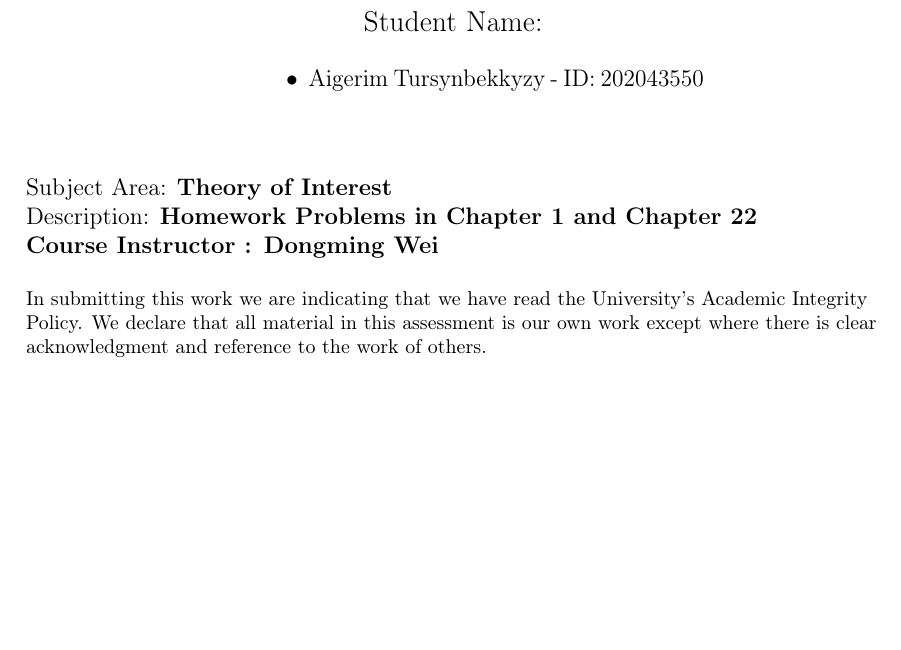
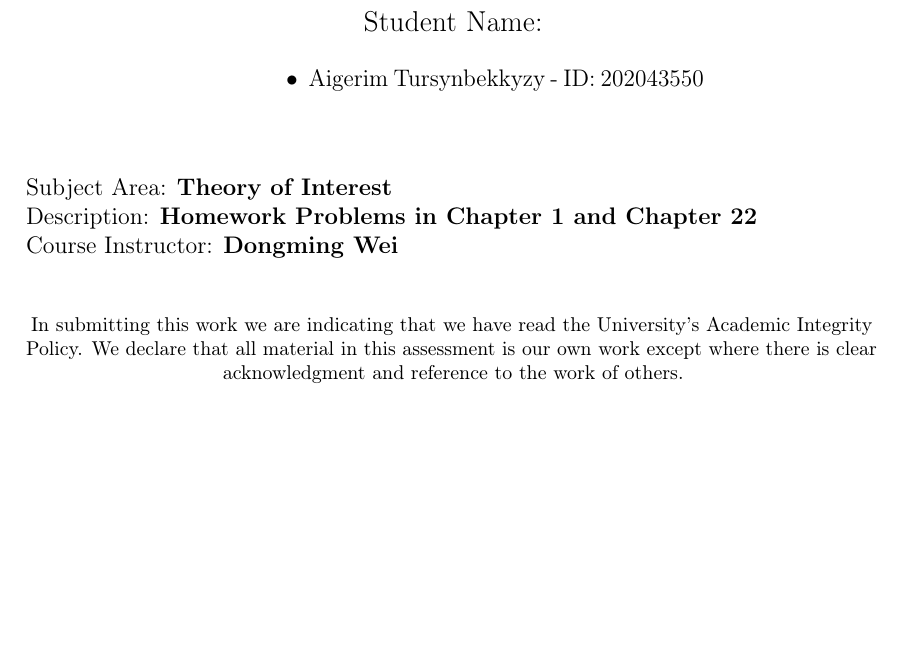
Before and after one commit to aigerimtursynbekkyzy/HomeworkReport1, a LaTeX document (main.tex): part of page 1 of 19, cut so that both start at the same text, the shorter picture padded with empty space. Compiled offline with pdfLaTeX.

Commit message:
main.tex

```diff
--- a/main.tex
+++ b/main.tex
@@ -65,11 +65,11 @@
 
     \vspace{0.5cm}
 
-    \flushleft{
-  Subject Area: {\bf Theory of Interest} \\
-  Description: {\bf Homework Problems in Chapter 1 and Chapter 22 \\
-  Course Instructor : {\bf Dongming Wei} \\
-    }
+  \begin{flushleft}
+      Subject Area: \textbf{Theory of Interest} \\
+      Description: \textbf{Homework Problems in Chapter 1 and Chapter 22} \\
+      Course Instructor: \textbf{Dongming Wei} \\
+    \end{flushleft}
 
     \vspace{0.5cm}
 
@@ -78,7 +78,7 @@
     declare that all material in this assessment is our own work except
     where there is clear acknowledgment and reference to the work of
     others.\par}
-\end{titlepage}}
+\end{titlepage}
 The following is the used as solutions samples for each problem:
 \newpage
 \section*{Problems}
```
